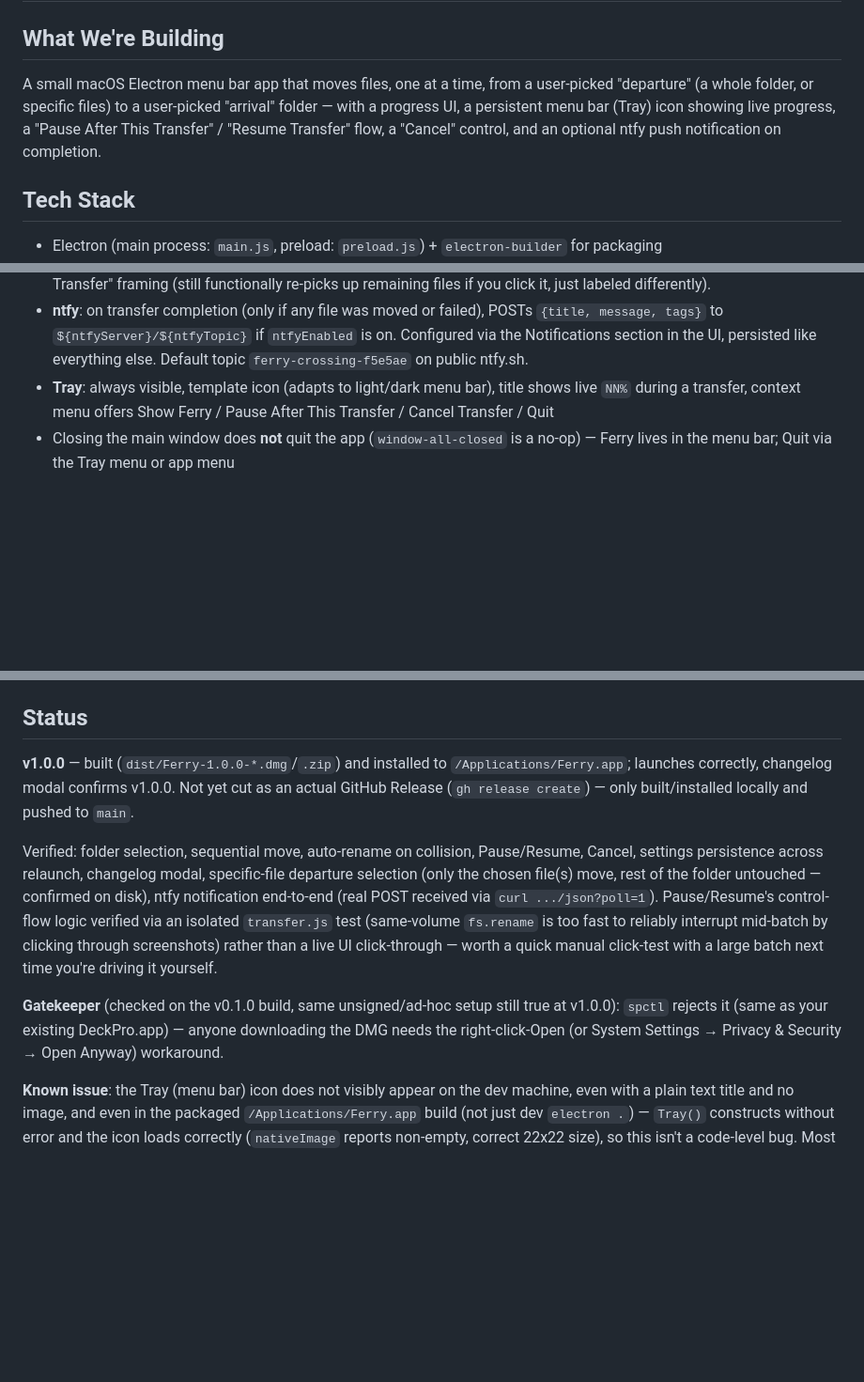
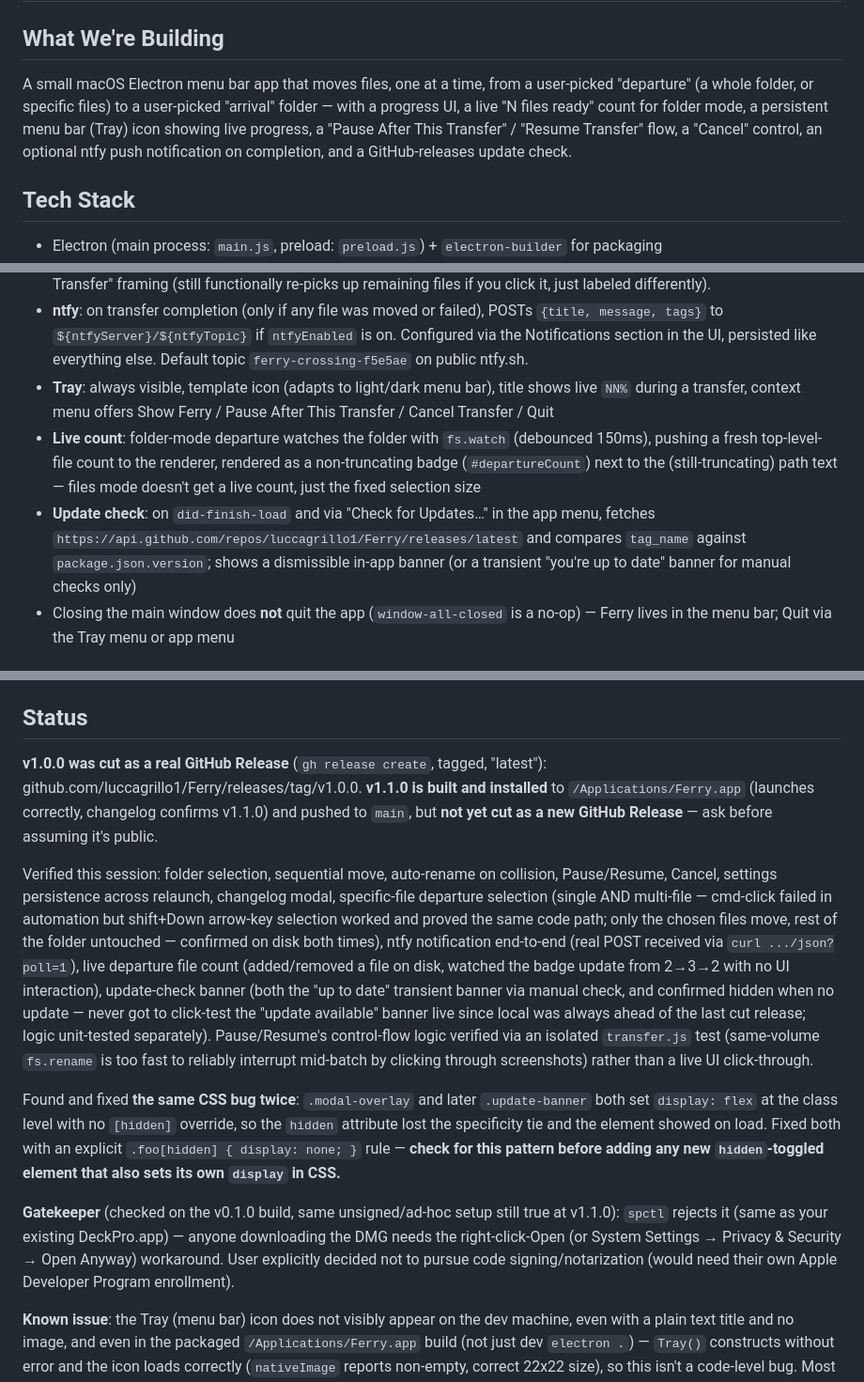
Before and after one commit to luccagrillo1/Ferry, a Markdown page: CLAUDE.md, 3 parts joined by grey strips. Shown at 94% size. GitHub-like rendering; blank space fills up the shorter version.

Commit message:
Update status notes for v1.1.0

```diff
--- a/CLAUDE.md
+++ b/CLAUDE.md
@@ -1,7 +1,7 @@
 # Ferry — Claude Code Briefing
 
 ## What We're Building
-A small macOS Electron menu bar app that moves files, one at a time, from a user-picked "departure" (a whole folder, or specific files) to a user-picked "arrival" folder — with a progress UI, a persistent menu bar (Tray) icon showing live progress, a "Pause After This Transfer" / "Resume Transfer" flow, a "Cancel" control, and an optional ntfy push notification on completion.
+A small macOS Electron menu bar app that moves files, one at a time, from a user-picked "departure" (a whole folder, or specific files) to a user-picked "arrival" folder — with a progress UI, a live "N files ready" count for folder mode, a persistent menu bar (Tray) icon showing live progress, a "Pause After This Transfer" / "Resume Transfer" flow, a "Cancel" control, an optional ntfy push notification on completion, and a GitHub-releases update check.
 
 ## Tech Stack
 - Electron (main process: `main.js`, preload: `preload.js`) + `electron-builder` for packaging
@@ -20,6 +20,8 @@ A small macOS Electron menu bar app that moves files, one at a time, from a user
 - **Cancel**: aborts ASAP; cleans up any partial destination file from an in-progress copy fallback; source file is never touched until the move fully succeeds. Unlike Pause, Cancel does not flip the button to "Resume" — it resets to "Start Transfer" framing (still functionally re-picks up remaining files if you click it, just labeled differently).
 - **ntfy**: on transfer completion (only if any file was moved or failed), POSTs `{title, message, tags}` to `${ntfyServer}/${ntfyTopic}` if `ntfyEnabled` is on. Configured via the Notifications section in the UI, persisted like everything else. Default topic `ferry-crossing-f5e5ae` on public ntfy.sh.
 - **Tray**: always visible, template icon (adapts to light/dark menu bar), title shows live `NN%` during a transfer, context menu offers Show Ferry / Pause After This Transfer / Cancel Transfer / Quit
+- **Live count**: folder-mode departure watches the folder with `fs.watch` (debounced 150ms), pushing a fresh top-level-file count to the renderer, rendered as a non-truncating badge (`#departureCount`) next to the (still-truncating) path text — files mode doesn't get a live count, just the fixed selection size
+- **Update check**: on `did-finish-load` and via "Check for Updates…" in the app menu, fetches `https://api.github.com/repos/luccagrillo1/Ferry/releases/latest` and compares `tag_name` against `package.json.version`; shows a dismissible in-app banner (or a transient "you're up to date" banner for manual checks only)
 - Closing the main window does **not** quit the app (`window-all-closed` is a no-op) — Ferry lives in the menu bar; Quit via the Tray menu or app menu
 
 ## Versioning
@@ -39,10 +41,12 @@ A small macOS Electron menu bar app that moves files, one at a time, from a user
 Public GitHub repo: `luccagrillo1/Ferry` (github.com/luccagrillo1/Ferry).
 
 ## Status
-**v1.0.0** — built (`dist/Ferry-1.0.0-*.dmg`/`.zip`) and installed to `/Applications/Ferry.app`; launches correctly, changelog modal confirms v1.0.0. Not yet cut as an actual GitHub Release (`gh release create`) — only built/installed locally and pushed to `main`.
+**v1.0.0 was cut as a real GitHub Release** (`gh release create`, tagged, "latest"): github.com/luccagrillo1/Ferry/releases/tag/v1.0.0. **v1.1.0 is built and installed** to `/Applications/Ferry.app` (launches correctly, changelog confirms v1.1.0) and pushed to `main`, but **not yet cut as a new GitHub Release** — ask before assuming it's public.
 
-Verified: folder selection, sequential move, auto-rename on collision, Pause/Resume, Cancel, settings persistence across relaunch, changelog modal, specific-file departure selection (only the chosen file(s) move, rest of the folder untouched — confirmed on disk), ntfy notification end-to-end (real POST received via `curl .../json?poll=1`). Pause/Resume's control-flow logic verified via an isolated `transfer.js` test (same-volume `fs.rename` is too fast to reliably interrupt mid-batch by clicking through screenshots) rather than a live UI click-through — worth a quick manual click-test with a large batch next time you're driving it yourself.
+Verified this session: folder selection, sequential move, auto-rename on collision, Pause/Resume, Cancel, settings persistence across relaunch, changelog modal, specific-file departure selection (single AND multi-file — cmd-click failed in automation but shift+Down arrow-key selection worked and proved the same code path; only the chosen files move, rest of the folder untouched — confirmed on disk both times), ntfy notification end-to-end (real POST received via `curl .../json?poll=1`), live departure file count (added/removed a file on disk, watched the badge update from 2→3→2 with no UI interaction), update-check banner (both the "up to date" transient banner via manual check, and confirmed hidden when no update — never got to click-test the "update available" banner live since local was always ahead of the last cut release; logic unit-tested separately). Pause/Resume's control-flow logic verified via an isolated `transfer.js` test (same-volume `fs.rename` is too fast to reliably interrupt mid-batch by clicking through screenshots) rather than a live UI click-through.
 
-**Gatekeeper** (checked on the v0.1.0 build, same unsigned/ad-hoc setup still true at v1.0.0): `spctl` rejects it (same as your existing DeckPro.app) — anyone downloading the DMG needs the right-click-Open (or System Settings → Privacy & Security → Open Anyway) workaround.
+Found and fixed **the same CSS bug twice**: `.modal-overlay` and later `.update-banner` both set `display: flex` at the class level with no `[hidden]` override, so the `hidden` attribute lost the specificity tie and the element showed on load. Fixed both with an explicit `.foo[hidden] { display: none; }` rule — **check for this pattern before adding any new `hidden`-toggled element that also sets its own `display` in CSS.**
+
+**Gatekeeper** (checked on the v0.1.0 build, same unsigned/ad-hoc setup still true at v1.1.0): `spctl` rejects it (same as your existing DeckPro.app) — anyone downloading the DMG needs the right-click-Open (or System Settings → Privacy & Security → Open Anyway) workaround. User explicitly decided not to pursue code signing/notarization (would need their own Apple Developer Program enrollment).
 
 **Known issue**: the Tray (menu bar) icon does not visibly appear on the dev machine, even with a plain text title and no image, and even in the packaged `/Applications/Ferry.app` build (not just dev `electron .`) — `Tray()` constructs without error and the icon loads correctly (`nativeImage` reports non-empty, correct 22x22 size), so this isn't a code-level bug. Most likely cause: the menu bar is full of other apps' status items and macOS silently drops new ones when there's no room. Not yet confirmed on a machine with a less crowded menu bar.
```
